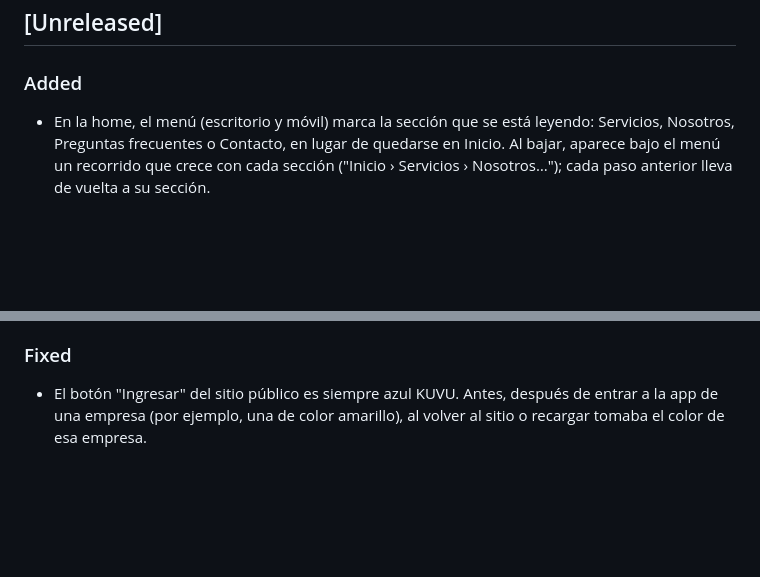
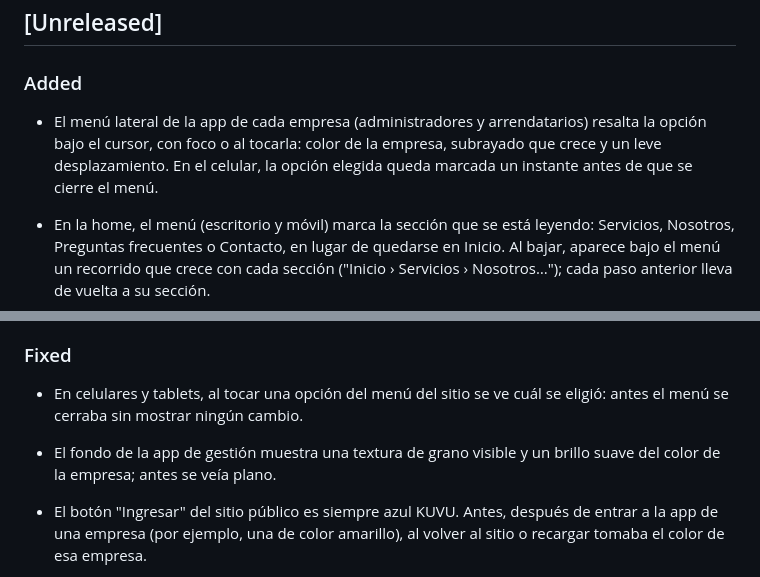
Before and after one commit to YeisonPulgarin/KUVU, a Markdown page: CHANGELOG.md, 2 parts joined by grey strips. GitHub-like rendering; blank space fills up the shorter version.

Commit message:
docs(ajustes-hover-movil-y-textura): documenta el feedback táctil de los menús y la textura de la app
Co-Authored-By: Claude Opus 5.5 <noreply@anthropic.com>

```diff
--- a/CHANGELOG.md
+++ b/CHANGELOG.md
@@ -9,6 +9,10 @@ El formato sigue [Keep a Changelog](https://keepachangelog.com) y este proyecto
 
 ### Added
 
+- El menú lateral de la app de cada empresa (administradores y arrendatarios) resalta la
+  opción bajo el cursor, con foco o al tocarla: color de la empresa, subrayado que crece y un
+  leve desplazamiento. En el celular, la opción elegida queda marcada un instante antes de que
+  se cierre el menú.
 - En la home, el menú (escritorio y móvil) marca la sección que se está leyendo: Servicios,
   Nosotros, Preguntas frecuentes o Contacto, en lugar de quedarse en Inicio. Al bajar, aparece
   bajo el menú un recorrido que crece con cada sección ("Inicio › Servicios › Nosotros…");
@@ -170,6 +174,10 @@ El formato sigue [Keep a Changelog](https://keepachangelog.com) y este proyecto
 
 ### Fixed
 
+- En celulares y tablets, al tocar una opción del menú del sitio se ve cuál se eligió: antes
+  el menú se cerraba sin mostrar ningún cambio.
+- El fondo de la app de gestión muestra una textura de grano visible y un brillo suave del
+  color de la empresa; antes se veía plano.
 - El botón "Ingresar" del sitio público es siempre azul KUVU. Antes, después de entrar a la
   app de una empresa (por ejemplo, una de color amarillo), al volver al sitio o recargar tomaba
   el color de esa empresa.
```
Also changed, not shown: docs/ajustes-hover-movil-y-textura.md (added, +67 -0 lines), sdd/ajustes-hover-movil-y-textura/document-report.md (added, +8 -0 lines).
